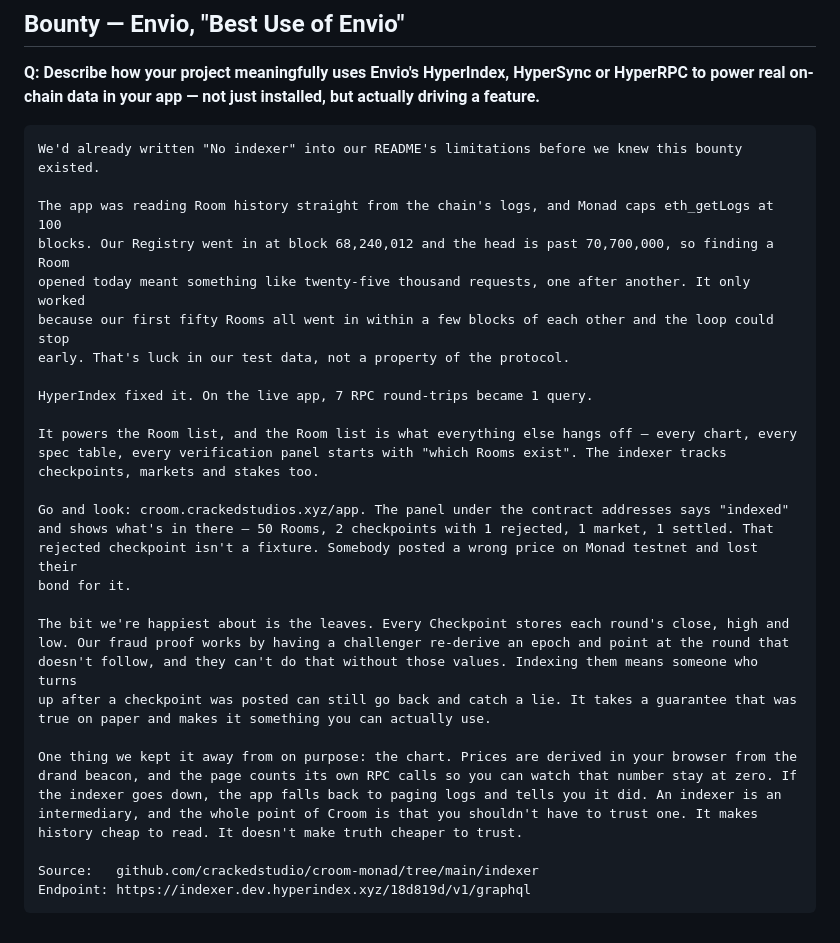
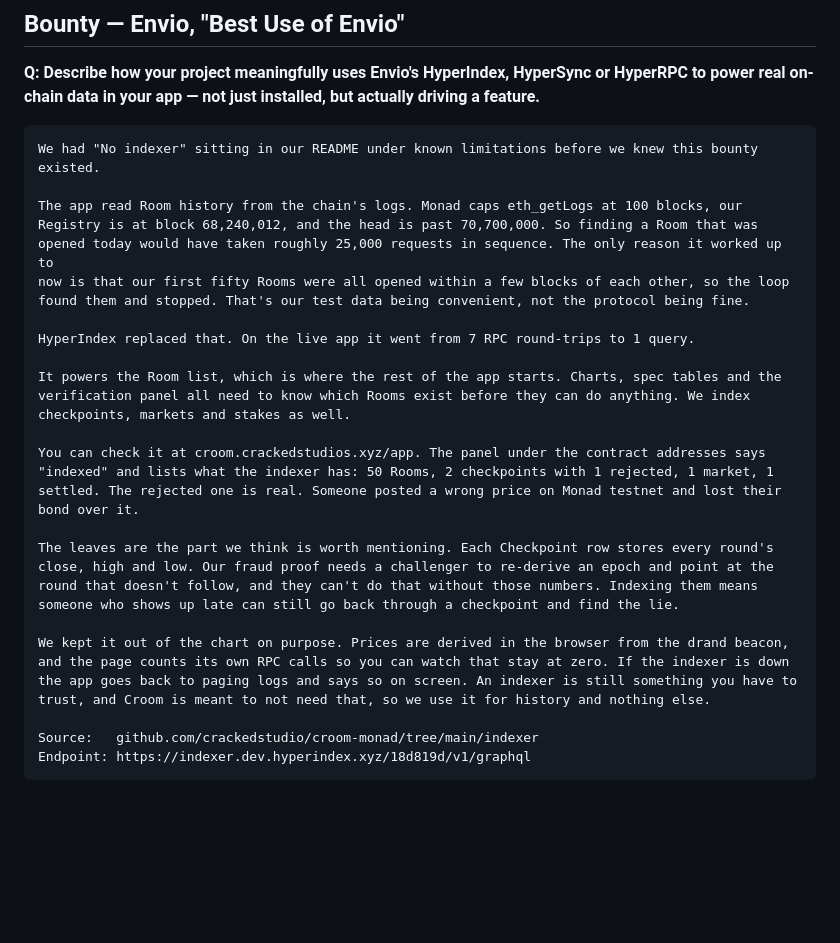
Before and after one commit to crackedstudio/croom-monad, a Markdown page: docs/submission-form.md, the part around the change. GitHub-like rendering; blank space fills up the shorter version.

Commit message:
docs: plainer Envio answer, without the rhetorical flourishes
Co-Authored-By: Claude Opus 5 <noreply@anthropic.com>

````diff
--- a/docs/submission-form.md
+++ b/docs/submission-form.md
@@ -317,36 +317,35 @@ Rendered and ready: `ad/out/croom-ad.mp4`. Upload it to YouTube or Loom unlisted
 real on-chain data in your app — not just installed, but actually driving a feature.**
 
 ```
-We'd already written "No indexer" into our README's limitations before we knew this bounty existed.
+We had "No indexer" sitting in our README under known limitations before we knew this bounty
+existed.
 
-The app was reading Room history straight from the chain's logs, and Monad caps eth_getLogs at 100
-blocks. Our Registry went in at block 68,240,012 and the head is past 70,700,000, so finding a Room
-opened today meant something like twenty-five thousand requests, one after another. It only worked
-because our first fifty Rooms all went in within a few blocks of each other and the loop could stop
-early. That's luck in our test data, not a property of the protocol.
+The app read Room history from the chain's logs. Monad caps eth_getLogs at 100 blocks, our
+Registry is at block 68,240,012, and the head is past 70,700,000. So finding a Room that was
+opened today would have taken roughly 25,000 requests in sequence. The only reason it worked up to
+now is that our first fifty Rooms were all opened within a few blocks of each other, so the loop
+found them and stopped. That's our test data being convenient, not the protocol being fine.
 
-HyperIndex fixed it. On the live app, 7 RPC round-trips became 1 query.
+HyperIndex replaced that. On the live app it went from 7 RPC round-trips to 1 query.
 
-It powers the Room list, and the Room list is what everything else hangs off — every chart, every
-spec table, every verification panel starts with "which Rooms exist". The indexer tracks
-checkpoints, markets and stakes too.
+It powers the Room list, which is where the rest of the app starts. Charts, spec tables and the
+verification panel all need to know which Rooms exist before they can do anything. We index
+checkpoints, markets and stakes as well.
 
-Go and look: croom.crackedstudios.xyz/app. The panel under the contract addresses says "indexed"
-and shows what's in there — 50 Rooms, 2 checkpoints with 1 rejected, 1 market, 1 settled. That
-rejected checkpoint isn't a fixture. Somebody posted a wrong price on Monad testnet and lost their
-bond for it.
+You can check it at croom.crackedstudios.xyz/app. The panel under the contract addresses says
+"indexed" and lists what the indexer has: 50 Rooms, 2 checkpoints with 1 rejected, 1 market, 1
+settled. The rejected one is real. Someone posted a wrong price on Monad testnet and lost their
+bond over it.
 
-The bit we're happiest about is the leaves. Every Checkpoint stores each round's close, high and
-low. Our fraud proof works by having a challenger re-derive an epoch and point at the round that
-doesn't follow, and they can't do that without those values. Indexing them means someone who turns
-up after a checkpoint was posted can still go back and catch a lie. It takes a guarantee that was
-true on paper and makes it something you can actually use.
+The leaves are the part we think is worth mentioning. Each Checkpoint row stores every round's
+close, high and low. Our fraud proof needs a challenger to re-derive an epoch and point at the
+round that doesn't follow, and they can't do that without those numbers. Indexing them means
+someone who shows up late can still go back through a checkpoint and find the lie.
 
-One thing we kept it away from on purpose: the chart. Prices are derived in your browser from the
-drand beacon, and the page counts its own RPC calls so you can watch that number stay at zero. If
-the indexer goes down, the app falls back to paging logs and tells you it did. An indexer is an
-intermediary, and the whole point of Croom is that you shouldn't have to trust one. It makes
-history cheap to read. It doesn't make truth cheaper to trust.
+We kept it out of the chart on purpose. Prices are derived in the browser from the drand beacon,
+and the page counts its own RPC calls so you can watch that stay at zero. If the indexer is down
+the app goes back to paging logs and says so on screen. An indexer is still something you have to
+trust, and Croom is meant to not need that, so we use it for history and nothing else.
 
 Source:   github.com/crackedstudio/croom-monad/tree/main/indexer
 Endpoint: https://indexer.dev.hyperindex.xyz/18d819d/v1/graphql
````
